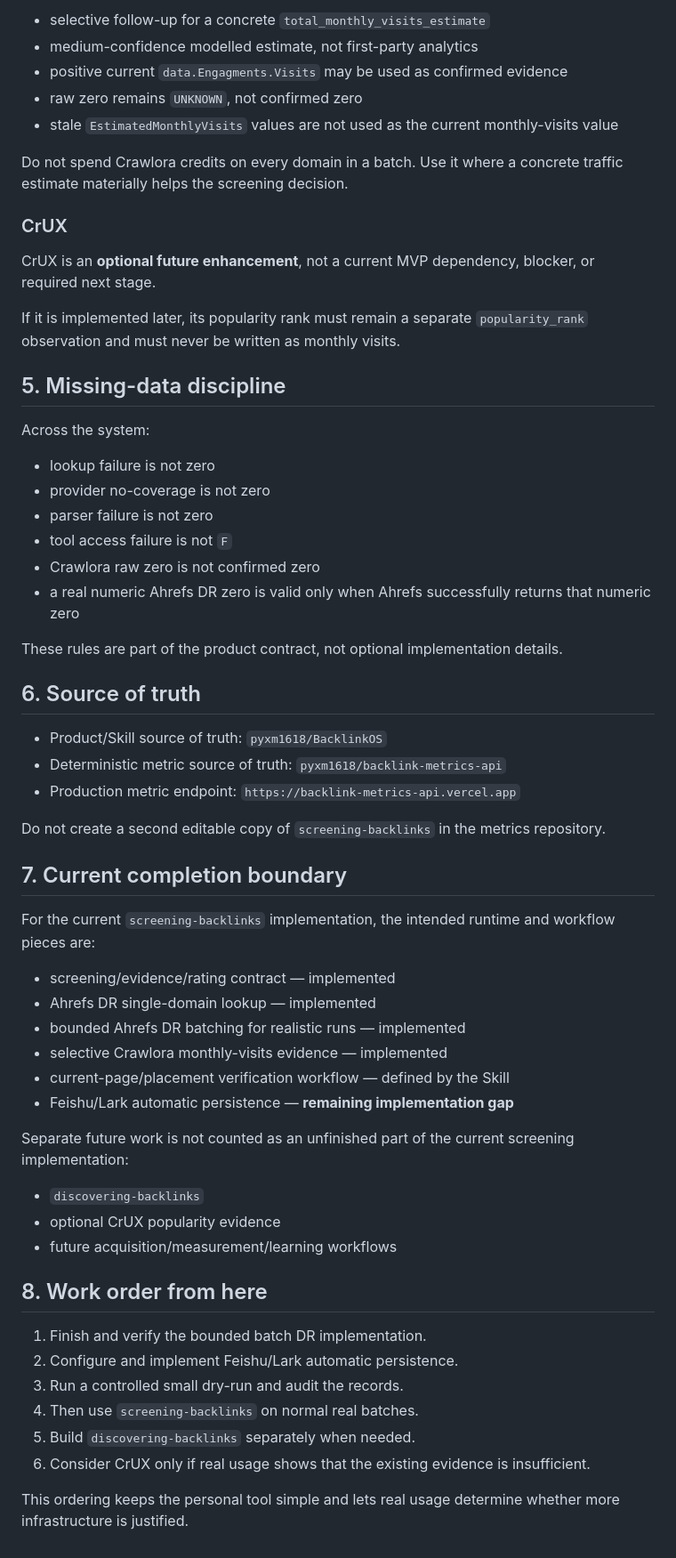
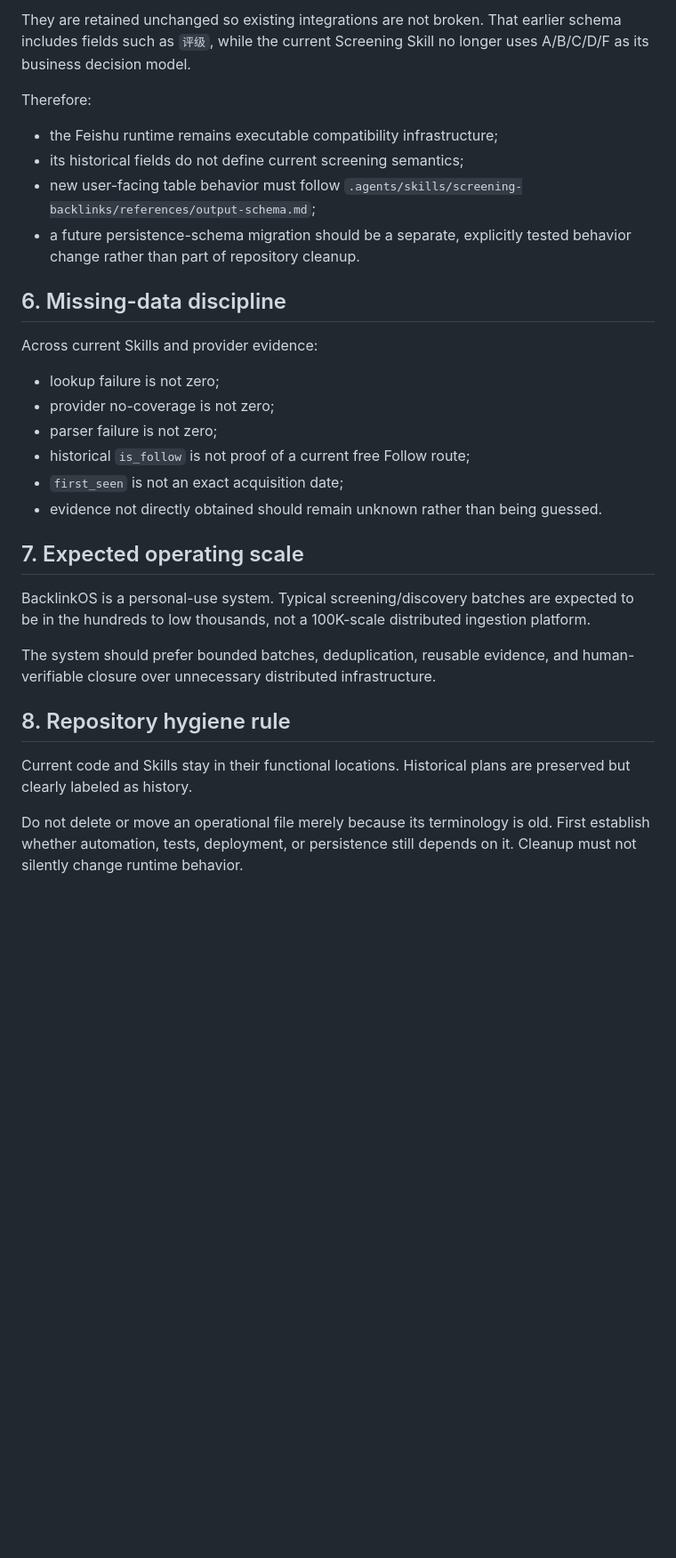
Before and after one commit to pyxm1618/BacklinkOS, a Markdown page: docs/REPOSITORY_ARCHITECTURE.md, the part around one of its changes. Shown at 89% size. Rendered like a GitHub page; blank space fills up the shorter version.

```diff
--- a/docs/REPOSITORY_ARCHITECTURE.md
+++ b/docs/REPOSITORY_ARCHITECTURE.md
@@ -141,63 +143,32 @@ Current production use:
 
-- selective follow-up for a concrete `total_monthly_visits_estimate`
-- medium-confidence modelled estimate, not first-party analytics
-- positive current `data.Engagments.Visits` may be used as confirmed evidence
-- raw zero remains `UNKNOWN`, not confirmed zero
-- stale `EstimatedMonthlyVisits` values are not used as the current monthly-visits value
+They are retained unchanged so existing integrations are not broken. That earlier schema includes fields such as `评级`, while the current Screening Skill no longer uses A/B/C/D/F as its business decision model.
 
-Do not spend Crawlora credits on every domain in a batch. Use it where a concrete traffic estimate materially helps the screening decision.
+Therefore:
 
-### CrUX
+- the Feishu runtime remains executable compatibility infrastructure;
+- its historical fields do not define current screening semantics;
+- new user-facing table behavior must follow `.agents/skills/screening-backlinks/references/output-schema.md`;
+- a future persistence-schema migration should be a separate, explicitly tested behavior change rather than part of repository cleanup.
 
-CrUX is an **optional future enhancement**, not a current MVP dependency, blocker, or required next stage.
+## 6. Missing-data discipline
 
-If it is implemented later, its popularity rank must remain a separate `popularity_rank` observation and must never be written as monthly visits.
+Across current Skills and provider evidence:
 
-## 5. Missing-data discipline
+- lookup failure is not zero;
+- provider no-coverage is not zero;
+- parser failure is not zero;
+- historical `is_follow` is not proof of a current free Follow route;
+- `first_seen` is not an exact acquisition date;
+- evidence not directly obtained should remain unknown rather than being guessed.
 
-Across the system:
+## 7. Expected operating scale
 
-- lookup failure is not zero
-- provider no-coverage is not zero
-- parser failure is not zero
-- tool access failure is not `F`
-- Crawlora raw zero is not confirmed zero
-- a real numeric Ahrefs DR zero is valid only when Ahrefs successfully returns that numeric zero
+BacklinkOS is a personal-use system. Typical screening/discovery batches are expected to be in the hundreds to low thousands, not a 100K-scale distributed ingestion platform.
 
-These rules are part of the product contract, not optional implementation details.
+The system should prefer bounded batches, deduplication, reusable evidence, and human-verifiable closure over unnecessary distributed infrastructure.
 
-## 6. Source of truth
+## 8. Repository hygiene rule
 
-- Product/Skill source of truth: `pyxm1618/BacklinkOS`
-- Deterministic metric source of truth: `pyxm1618/backlink-metrics-api`
-- Production metric endpoint: `https://backlink-metrics-api.vercel.app`
+Current code and Skills stay in their functional locations. Historical plans are preserved but clearly labeled as history.
 
-Do not create a second editable copy of `screening-backlinks` in the metrics repository.
-
-## 7. Current completion boundary
-
-For the current `screening-backlinks` implementation, the intended runtime and workflow pieces are:
-
-- screening/evidence/rating contract — implemented
-- Ahrefs DR single-domain lookup — implemented
-- bounded Ahrefs DR batching for realistic runs — implemented
-- selective Crawlora monthly-visits evidence — implemented
-- current-page/placement verification workflow — defined by the Skill
-- Feishu/Lark automatic persistence — **remaining implementation gap**
-
-Separate future work is not counted as an unfinished part of the current screening implementation:
-
-- `discovering-backlinks`
-- optional CrUX popularity evidence
-- future acquisition/measurement/learning workflows
-
-## 8. Work order from here
-
-1. Finish and verify the bounded batch DR implementation.
-2. Configure and implement Feishu/Lark automatic persistence.
-3. Run a controlled small dry-run and audit the records.
-4. Then use `screening-backlinks` on normal real batches.
-5. Build `discovering-backlinks` separately when needed.
-6. Consider CrUX only if real usage shows that the existing evidence is insufficient.
-
-This ordering keeps the personal tool simple and lets real usage determine whether more infrastructure is justified.
+Do not delete or move an operational file merely because its terminology is old. First establish whether automation, tests, deployment, or persistence still depends on it. Cleanup must not silently change runtime behavior.
```
Also changed, not shown: other parts of docs/REPOSITORY_ARCHITECTURE.md (+91 -89 lines).
